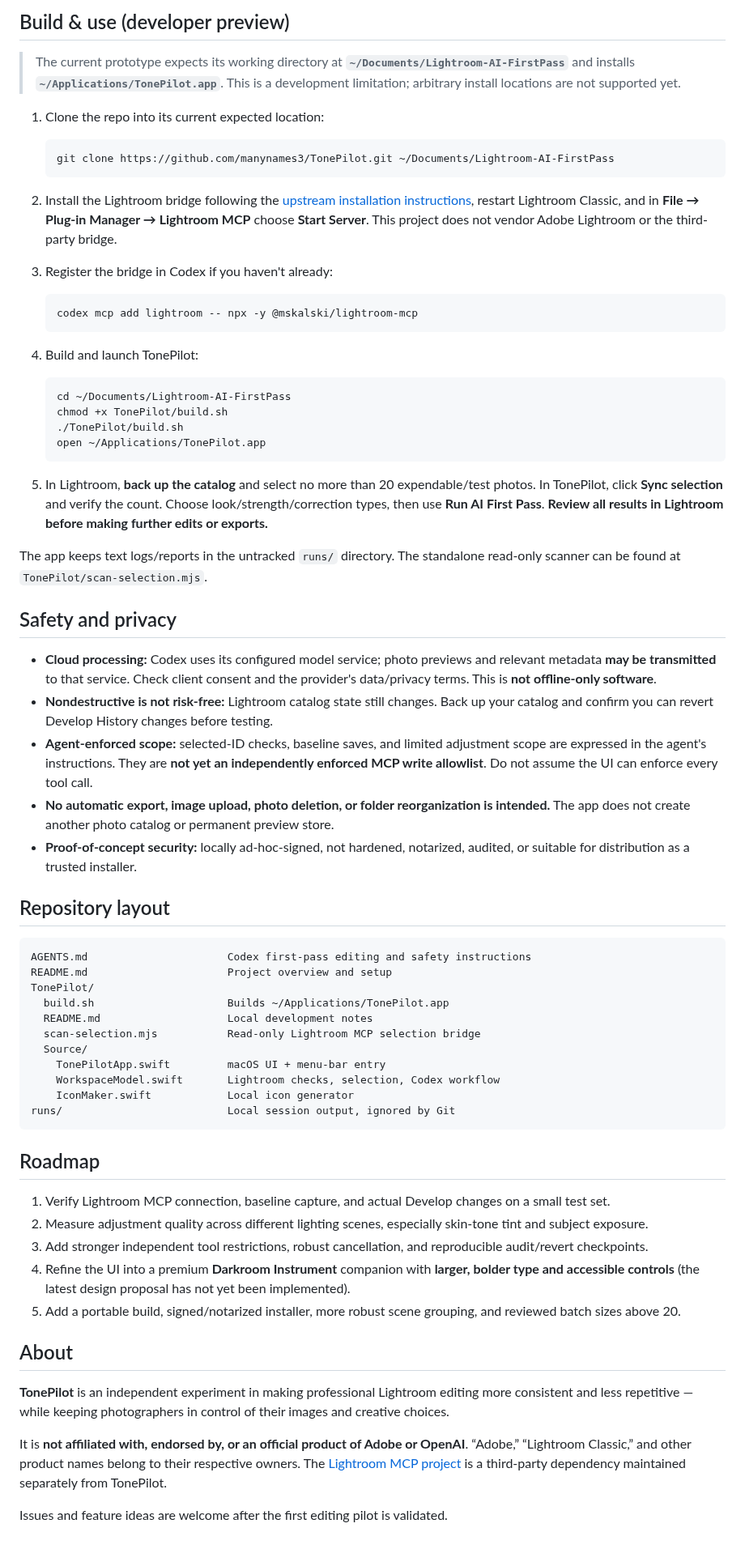
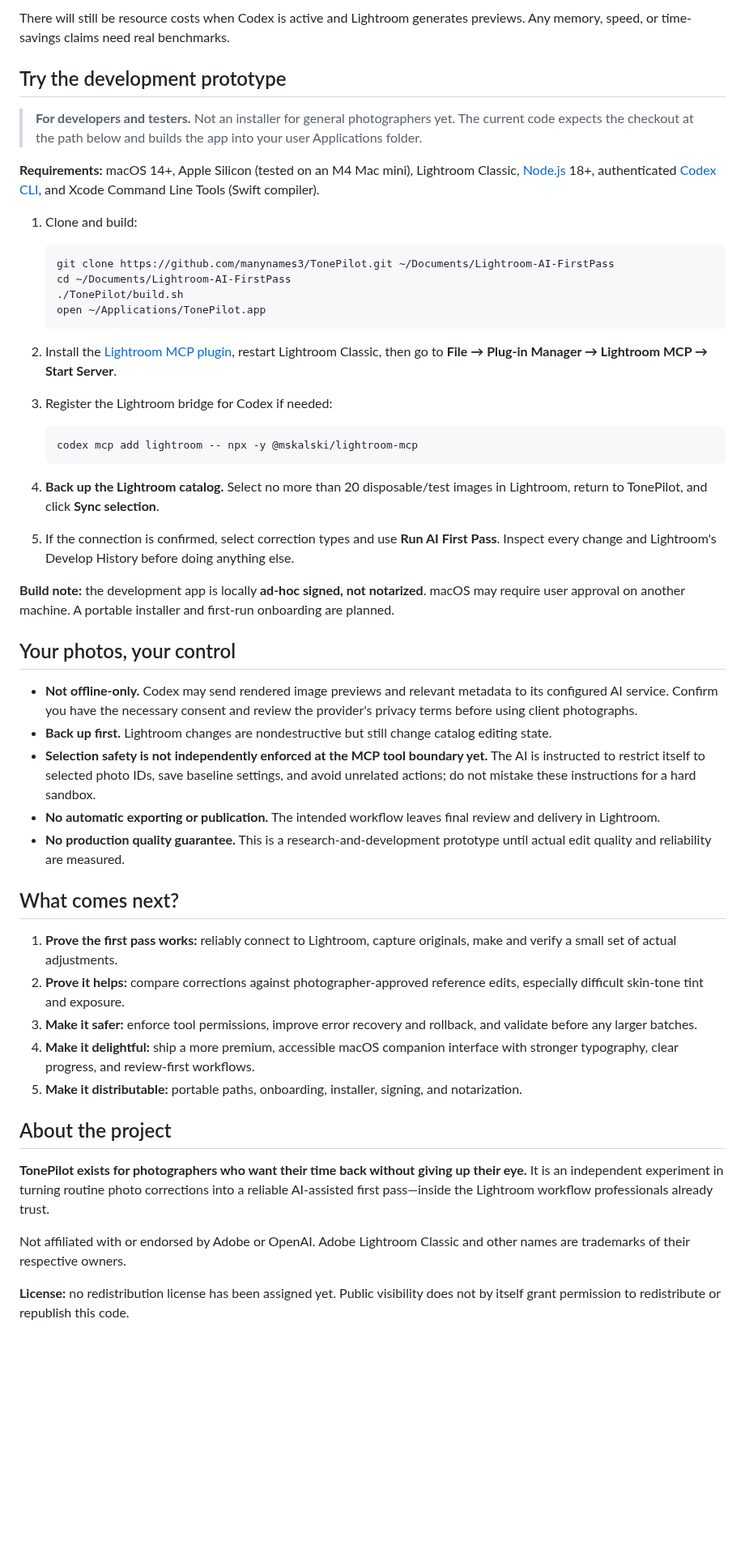
Before and after one commit to manynames3/TonePilot, a Markdown page: README.md, the part around one of its changes. Shown at 81% size. Drawn GitHub-style; blank space fills up the shorter version.

```diff
--- a/README.md
+++ b/README.md
@@ -64,71 +100,53 @@ TonePilot's interface does **not** run a local image model. For an edit, it star
 
-## Build & use (developer preview)
+There will still be resource costs when Codex is active and Lightroom generates previews. Any memory, speed, or time-savings claims need real benchmarks.
 
-> The current prototype expects its working directory at **`~/Documents/Lightroom-AI-FirstPass`** and installs **`~/Applications/TonePilot.app`**. This is a development limitation; arbitrary install locations are not supported yet.
+## Try the development prototype
 
-1. Clone the repo into its current expected location:
+> **For developers and testers.** Not an installer for general photographers yet. The current code expects the checkout at the path below and builds the app into your user Applications folder.
+
+**Requirements:** macOS 14+, Apple Silicon (tested on an M4 Mac mini), Lightroom Classic, [Node.js](https://nodejs.org/) 18+, authenticated [Codex CLI](https://github.com/openai/codex), and Xcode Command Line Tools (Swift compiler).
+
+1. Clone and build:
 
    ~~~bash
    git clone https://github.com/manynames3/TonePilot.git ~/Documents/Lightroom-AI-FirstPass
+   cd ~/Documents/Lightroom-AI-FirstPass
+   ./TonePilot/build.sh
+   open ~/Applications/TonePilot.app
    ~~~
 
-2. Install the Lightroom bridge following the [upstream installation instructions](https://github.com/Automaat/lightroom-mcp#install-other-ai-tools), restart Lightroom Classic, and in **File → Plug-in Manager → Lightroom MCP** choose **Start Server**. This project does not vendor Adobe Lightroom or the third-party bridge.
-
-3. Register the bridge in Codex if you haven't already:
+2. Install the [Lightroom MCP plugin](https://github.com/Automaat/lightroom-mcp#install-other-ai-tools), restart Lightroom Classic, then go to **File → Plug-in Manager → Lightroom MCP → Start Server**.
+3. Register the Lightroom bridge for Codex if needed:
 
    ~~~bash
    codex mcp add lightroom -- npx -y @mskalski/lightroom-mcp
    ~~~
 
-4. Build and launch TonePilot:
+4. **Back up the Lightroom catalog.** Select no more than 20 disposable/test images in Lightroom, return to TonePilot, and click **Sync selection**.
+5. If the connection is confirmed, select correction types and use **Run AI First Pass**. Inspect every change and Lightroom's Develop History before doing anything else.
 
-   ~~~bash
-   cd ~/Documents/Lightroom-AI-FirstPass
-   chmod +x TonePilot/build.sh
-   ./TonePilot/build.sh
-   open ~/Applications/TonePilot.app
-   ~~~
+**Build note:** the development app is locally **ad-hoc signed, not notarized**. macOS may require user approval on another machine. A portable installer and first-run onboarding are planned.
 
-5. In Lightroom, **back up the catalog** and select no more than 20 expendable/test photos. In TonePilot, click **Sync selection** and verify the count. Choose look/strength/correction types, then use **Run AI First Pass**. **Review all results in Lightroom before making further edits or exports.**
+## Your photos, your control
 
-The app keeps text logs/reports in the untracked `runs/` directory. The standalone read-only scanner can be found at `TonePilot/scan-selection.mjs`.
+- **Not offline-only.** Codex may send rendered image previews and relevant metadata to its configured AI service. Confirm you have the necessary consent and review the provider's privacy terms before using client photographs.
+- **Back up first.** Lightroom changes are nondestructive but still change catalog editing state.
+- **Selection safety is not independently enforced at the MCP tool boundary yet.** The AI is instructed to restrict itself to selected photo IDs, save baseline settings, and avoid unrelated actions; do not mistake these instructions for a hard sandbox.
+- **No automatic exporting or publication.** The intended workflow leaves final review and delivery in Lightroom.
+- **No production quality guarantee.** This is a research-and-development prototype until actual edit quality and reliability are measured.
 
-## Safety and privacy
+## What comes next?
 
-- **Cloud processing:** Codex uses its configured model service; photo previews and relevant metadata **may be transmitted** to that service. Check client consent and the provider's data/privacy terms. This is **not offline-only software**.
-- **Nondestructive is not risk-free:** Lightroom catalog state still changes. Back up your catalog and confirm you can revert Develop History changes before testing.
-- **Agent-enforced scope:** selected-ID checks, baseline saves, and limited adjustment scope are expressed in the agent's instructions. They are **not yet an independently enforced MCP write allowlist**. Do not assume the UI can enforce every tool call.
-- **No automatic export, image upload, photo deletion, or folder reorganization is intended.** The app does not create another photo catalog or permanent preview store.
-- **Proof-of-concept security:** locally ad-hoc-signed, not hardened, notarized, audited, or suitable for distribution as a trusted installer.
+1. **Prove the first pass works:** reliably connect to Lightroom, capture originals, make and verify a small set of actual adjustments.
+2. **Prove it helps:** compare corrections against photographer-approved reference edits, especially difficult skin-tone tint and exposure.
+3. **Make it safer:** enforce tool permissions, improve error recovery and rollback, and validate before any larger batches.
+4. **Make it delightful:** ship a more premium, accessible macOS companion interface with stronger typography, clear progress, and review-first workflows.
+5. **Make it distributable:** portable paths, onboarding, installer, signing, and notarization.
 
-## Repository layout
+## About the project
 
-~~~text
-AGENTS.md                      Codex first-pass editing and safety instructions
-README.md                      Project overview and setup
-TonePilot/
-  build.sh                     Builds ~/Applications/TonePilot.app
-  README.md                    Local development notes
-  scan-selection.mjs           Read-only Lightroom MCP selection bridge
-  Source/
-    TonePilotApp.swift         macOS UI + menu-bar entry
-    WorkspaceModel.swift       Lightroom checks, selection, Codex workflow
-    IconMaker.swift            Local icon generator
-runs/                          Local session output, ignored by Git
-~~~
+**TonePilot exists for photographers who want their time back without giving up their eye.** It is an independent experiment in turning routine photo corrections into a reliable AI-assisted first pass—inside the Lightroom workflow professionals already trust.
 
-## Roadmap
+Not affiliated with or endorsed by Adobe or OpenAI. Adobe Lightroom Classic and other names are trademarks of their respective owners.
 
-1. Verify Lightroom MCP connection, baseline capture, and actual Develop changes on a small test set.
-2. Measure adjustment quality across different lighting scenes, especially skin-tone tint and subject exposure.
-3. Add stronger independent tool restrictions, robust cancellation, and reproducible audit/revert checkpoints.
-4. Refine the UI into a premium **Darkroom Instrument** companion with **larger, bolder type and accessible controls** (the latest design proposal has not yet been implemented).
-5. Add a portable build, signed/notarized installer, more robust scene grouping, and reviewed batch sizes above 20.
-
-## About
-
-**TonePilot** is an independent experiment in making professional Lightroom editing more consistent and less repetitive — while keeping photographers in control of their images and creative choices.
-
-It is **not affiliated with, endorsed by, or an official product of Adobe or OpenAI**. “Adobe,” “Lightroom Classic,” and other product names belong to their respective owners. The [Lightroom MCP project](https://github.com/Automaat/lightroom-mcp) is a third-party dependency maintained separately from TonePilot.
-
-Issues and feature ideas are welcome after the first editing pilot is validated.
+**License:** no redistribution license has been assigned yet. Public visibility does not by itself grant permission to redistribute or republish this code.
```
Also changed, not shown: other parts of README.md (+81 -45 lines), docs/screenshots/README.md (added, +8 -0 lines), docs/screenshots/tonepilot-edit.png (added), docs/screenshots/tonepilot-getting-started.png (added), 3 other files.
